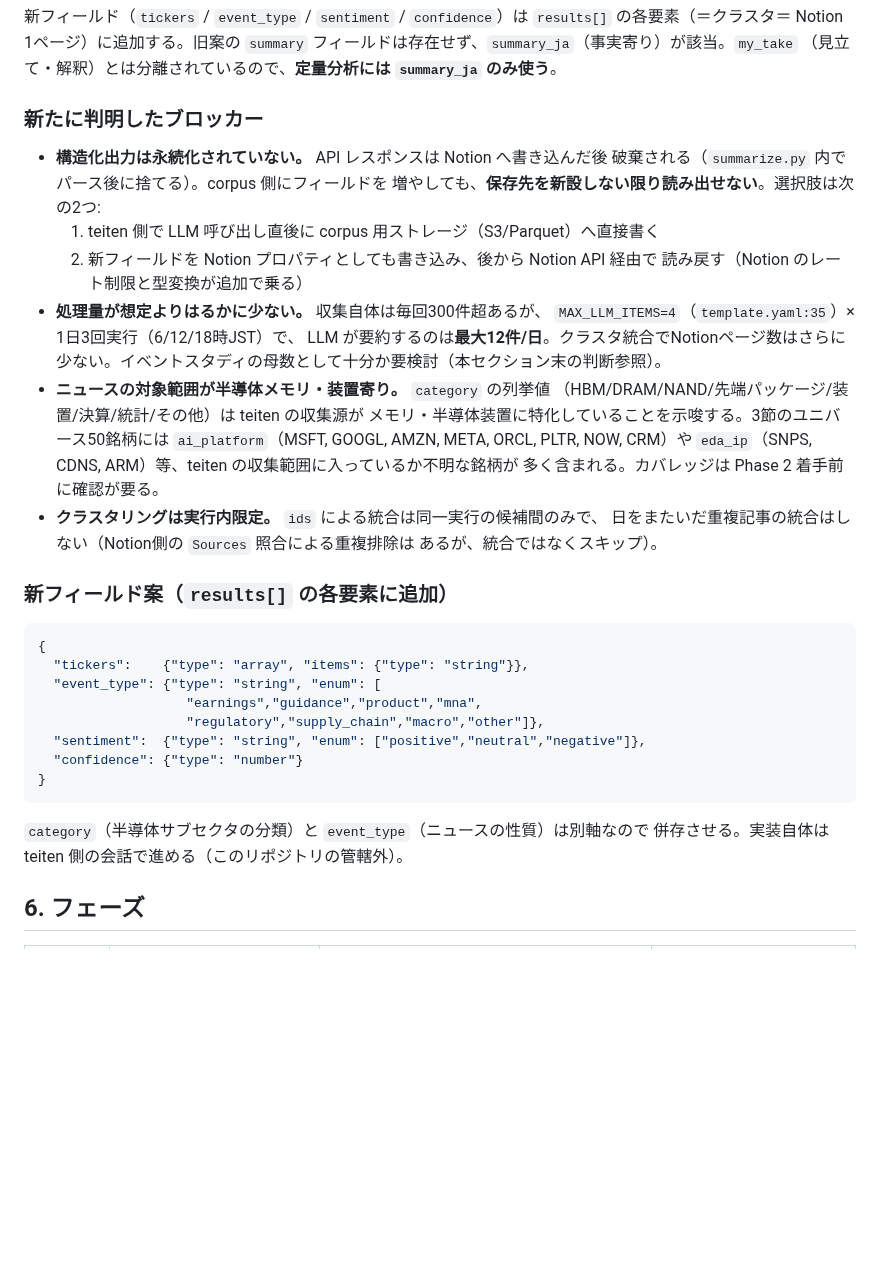
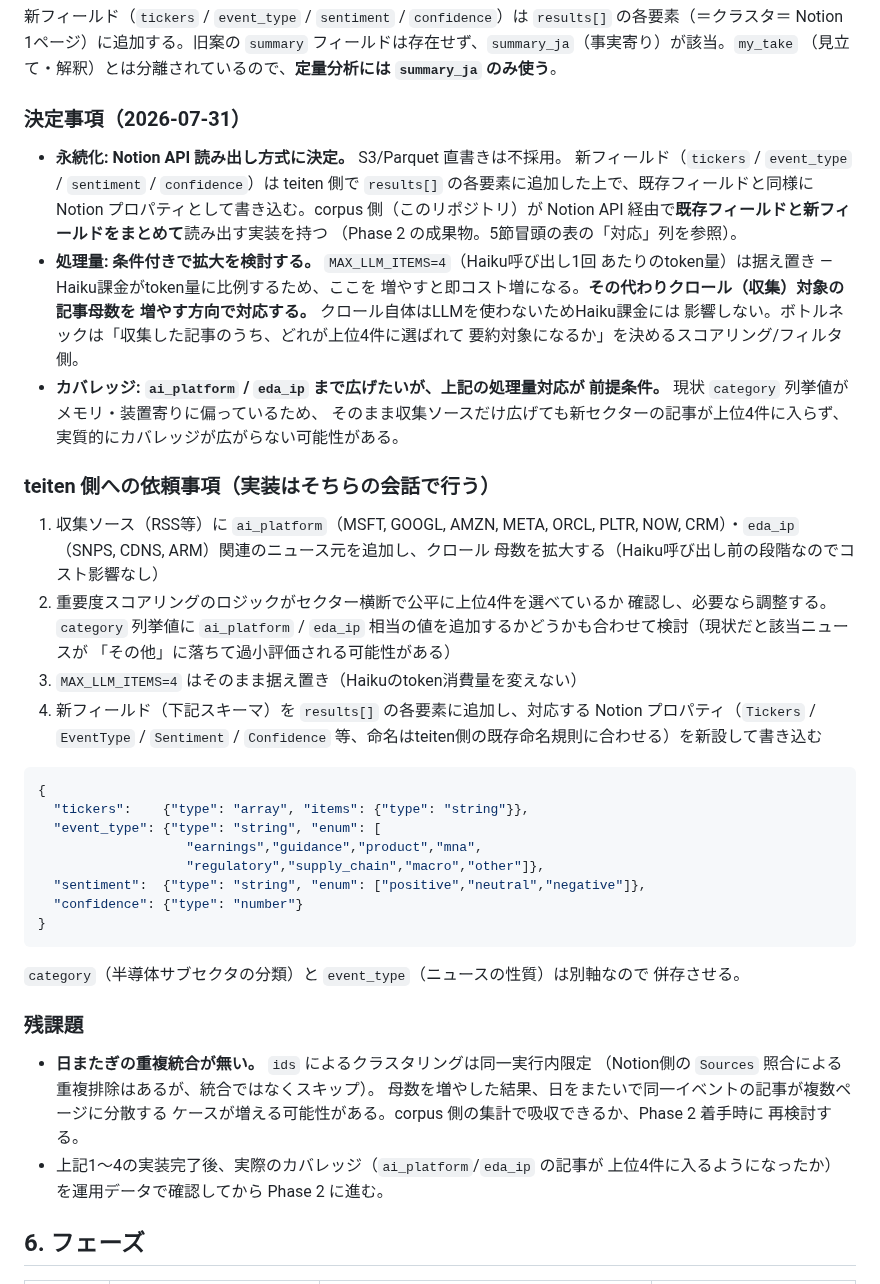
Before and after one commit to makechair/spelling-inconsistencies, a Markdown page: docs/analysis-spec.md, the part around the change. Drawn GitHub-style; blank space fills up the shorter version.

Commit message:
Turn the teiten open questions into decisions
Persistence goes through Notion (not a direct S3 write teiten would need to
grow into). Article volume stays flat in token terms - crawl more, keep
summarizing the same top 4 - so the cost lever is scoring/filtering, not
call size. Coverage into ai_platform and eda_ip is gated on that scoring
fix actually surfacing those sectors' articles.

````diff
--- a/docs/analysis-spec.md
+++ b/docs/analysis-spec.md
@@ -146,29 +146,38 @@ Mac ローカル、コードは GitHub に無い）。GitHub上の別セッシ
 `summary` フィールドは存在せず、`summary_ja`（事実寄り）が該当。`my_take`
 （見立て・解釈）とは分離されているので、**定量分析には `summary_ja` のみ使う**。
 
-### 新たに判明したブロッカー
+### 決定事項（2026-07-31）
 
-- **構造化出力は永続化されていない。** API レスポンスは Notion へ書き込んだ後
-  破棄される（`summarize.py` 内でパース後に捨てる）。corpus 側にフィールドを
-  増やしても、**保存先を新設しない限り読み出せない**。選択肢は次の2つ:
-  1. teiten 側で LLM 呼び出し直後に corpus 用ストレージ（S3/Parquet）へ直接書く
-  2. 新フィールドを Notion プロパティとしても書き込み、後から Notion API 経由で
-     読み戻す（Notion のレート制限と型変換が追加で乗る）
-- **処理量が想定よりはるかに少ない。** 収集自体は毎回300件超あるが、
-  `MAX_LLM_ITEMS=4`（`template.yaml:35`）× 1日3回実行（6/12/18時JST）で、
-  LLM が要約するのは**最大12件/日**。クラスタ統合でNotionページ数はさらに
-  少ない。イベントスタディの母数として十分か要検討（本セクション末の判断参照）。
-- **ニュースの対象範囲が半導体メモリ・装置寄り。** `category` の列挙値
-  （HBM/DRAM/NAND/先端パッケージ/装置/決算/統計/その他）は teiten の収集源が
-  メモリ・半導体装置に特化していることを示唆する。3節のユニバース50銘柄には
-  `ai_platform`（MSFT, GOOGL, AMZN, META, ORCL, PLTR, NOW, CRM）や
-  `eda_ip`（SNPS, CDNS, ARM）等、teiten の収集範囲に入っているか不明な銘柄が
-  多く含まれる。カバレッジは Phase 2 着手前に確認が要る。
-- **クラスタリングは実行内限定。** `ids` による統合は同一実行の候補間のみで、
-  日をまたいだ重複記事の統合はしない（Notion側の `Sources` 照合による重複排除は
-  あるが、統合ではなくスキップ）。
+- **永続化: Notion API 読み出し方式に決定。** S3/Parquet 直書きは不採用。
+  新フィールド（`tickers` / `event_type` / `sentiment` / `confidence`）は
+  teiten 側で `results[]` の各要素に追加した上で、既存フィールドと同様に
+  Notion プロパティとして書き込む。corpus 側（このリポジトリ）が Notion API
+  経由で**既存フィールドと新フィールドをまとめて**読み出す実装を持つ
+  （Phase 2 の成果物。5節冒頭の表の「対応」列を参照）。
+- **処理量: 条件付きで拡大を検討する。** `MAX_LLM_ITEMS=4`（Haiku呼び出し1回
+  あたりのtoken量）は据え置き — Haiku課金がtoken量に比例するため、ここを
+  増やすと即コスト増になる。**その代わりクロール（収集）対象の記事母数を
+  増やす方向で対応する。** クロール自体はLLMを使わないためHaiku課金には
+  影響しない。ボトルネックは「収集した記事のうち、どれが上位4件に選ばれて
+  要約対象になるか」を決めるスコアリング/フィルタ側。
+- **カバレッジ: `ai_platform` / `eda_ip` まで広げたいが、上記の処理量対応が
+  前提条件。** 現状 `category` 列挙値がメモリ・装置寄りに偏っているため、
+  そのまま収集ソースだけ広げても新セクターの記事が上位4件に入らず、
+  実質的にカバレッジが広がらない可能性がある。
 
-### 新フィールド案（`results[]` の各要素に追加）
+### teiten 側への依頼事項（実装はそちらの会話で行う）
+
+1. 収集ソース（RSS等）に `ai_platform`（MSFT, GOOGL, AMZN, META, ORCL, PLTR,
+   NOW, CRM）・`eda_ip`（SNPS, CDNS, ARM）関連のニュース元を追加し、クロール
+   母数を拡大する（Haiku呼び出し前の段階なのでコスト影響なし）
+2. 重要度スコアリングのロジックがセクター横断で公平に上位4件を選べているか
+   確認し、必要なら調整する。`category` 列挙値に `ai_platform` / `eda_ip`
+   相当の値を追加するかどうかも合わせて検討（現状だと該当ニュースが
+   「その他」に落ちて過小評価される可能性がある）
+3. `MAX_LLM_ITEMS=4` はそのまま据え置き（Haikuのtoken消費量を変えない）
+4. 新フィールド（下記スキーマ）を `results[]` の各要素に追加し、対応する
+   Notion プロパティ（`Tickers` / `EventType` / `Sentiment` / `Confidence`
+   等、命名はteiten側の既存命名規則に合わせる）を新設して書き込む
 
 ```json
 {
@@ -182,7 +191,17 @@ Mac ローカル、コードは GitHub に無い）。GitHub上の別セッシ
 ```
 
 `category`（半導体サブセクタの分類）と `event_type`（ニュースの性質）は別軸なので
-併存させる。実装自体は teiten 側の会話で進める（このリポジトリの管轄外）。
+併存させる。
+
+### 残課題
+
+- **日またぎの重複統合が無い。** `ids` によるクラスタリングは同一実行内限定
+  （Notion側の `Sources` 照合による重複排除はあるが、統合ではなくスキップ）。
+  母数を増やした結果、日をまたいで同一イベントの記事が複数ページに分散する
+  ケースが増える可能性がある。corpus 側の集計で吸収できるか、Phase 2 着手時に
+  再検討する。
+- 上記1〜4の実装完了後、実際のカバレッジ（`ai_platform`/`eda_ip` の記事が
+  上位4件に入るようになったか）を運用データで確認してから Phase 2 に進む。
 
 ## 6. フェーズ
 
````
